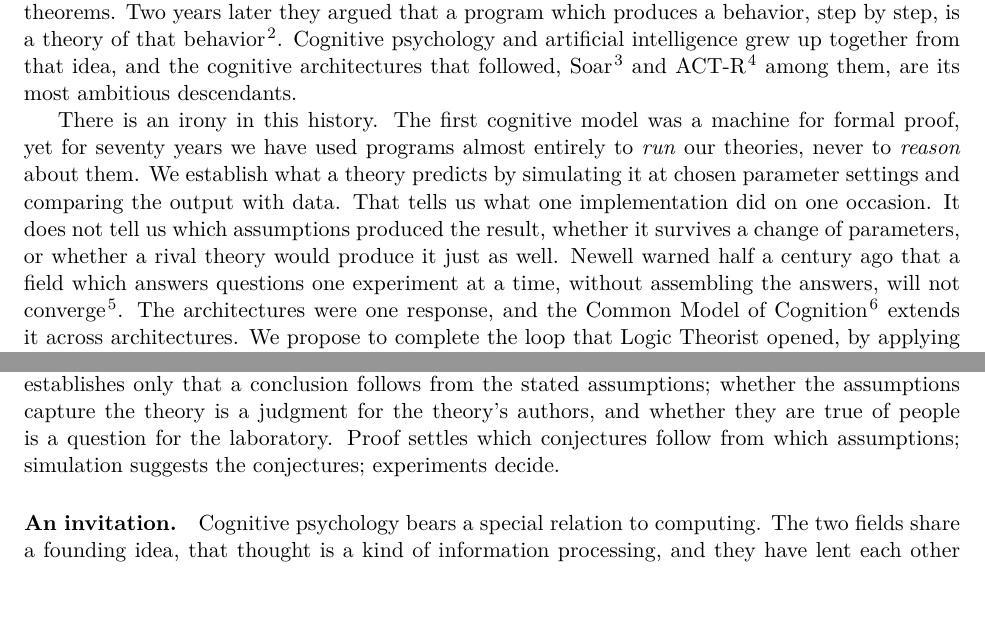
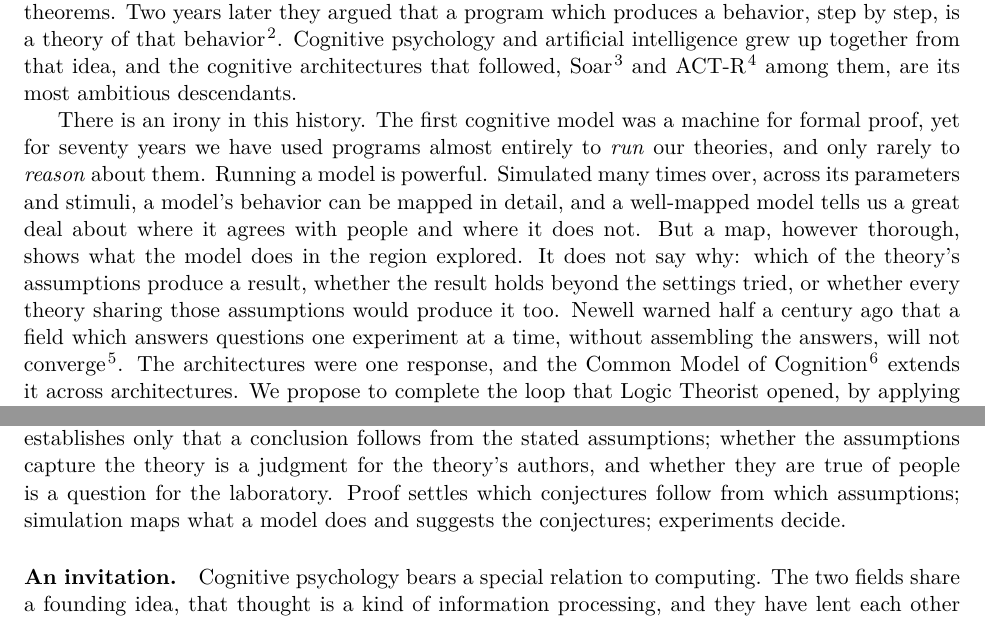
Before and after one commit to jeffshrager/CogLean, a LaTeX document (papers/2026-perspective/paper.tex): two parts of pages 1 and 3 of 5, joined at a grey line, cut so that both start at the same text. Compiled offline with pdfLaTeX.

Commit message:
Perspective: credit simulation as mapping a model's space; proof adds why and beyond
Co-Authored-By: Claude Opus 5.5 <noreply@anthropic.com>

```diff
--- a/papers/2026-perspective/paper.tex
+++ b/papers/2026-perspective/paper.tex
@@ -49,12 +49,15 @@ descendants.
 
 There is an irony in this history. The first cognitive model was a
 machine for formal proof, yet for seventy years we have used programs
-almost entirely to \emph{run} our theories, never to \emph{reason}
-about them. We establish what a theory predicts by simulating it at
-chosen parameter settings and comparing the output with data. That
-tells us what one implementation did on one occasion. It does not tell
-us which assumptions produced the result, whether it survives a change
-of parameters, or whether a rival theory would produce it just as well.
+almost entirely to \emph{run} our theories, and only rarely to
+\emph{reason} about them. Running a model is powerful. Simulated many
+times over, across its parameters and stimuli, a model's behavior can
+be mapped in detail, and a well-mapped model tells us a great deal
+about where it agrees with people and where it does not. But a map,
+however thorough, shows what the model does in the region explored.
+It does not say why: which of the theory's assumptions produce a
+result, whether the result holds beyond the settings tried, or whether
+every theory sharing those assumptions would produce it too.
 Newell warned half a century ago that a field which answers questions
 one experiment at a time, without assembling the answers, will not
 converge\cite{newell1973}. The architectures were one response, and the
@@ -203,7 +206,7 @@ conclusion follows from the stated assumptions; whether the assumptions
 capture the theory is a judgment for the theory's authors, and whether
 they are true of people is a question for the laboratory. Proof
 settles which conjectures follow from which assumptions; simulation
-suggests the conjectures; experiments decide.
+maps what a model does and suggests the conjectures; experiments decide.
 
 \paragraph{An invitation.}
 Cognitive psychology bears a special relation to computing. The two
```
Also changed, not shown: papers/2026-perspective/paper.pdf.
